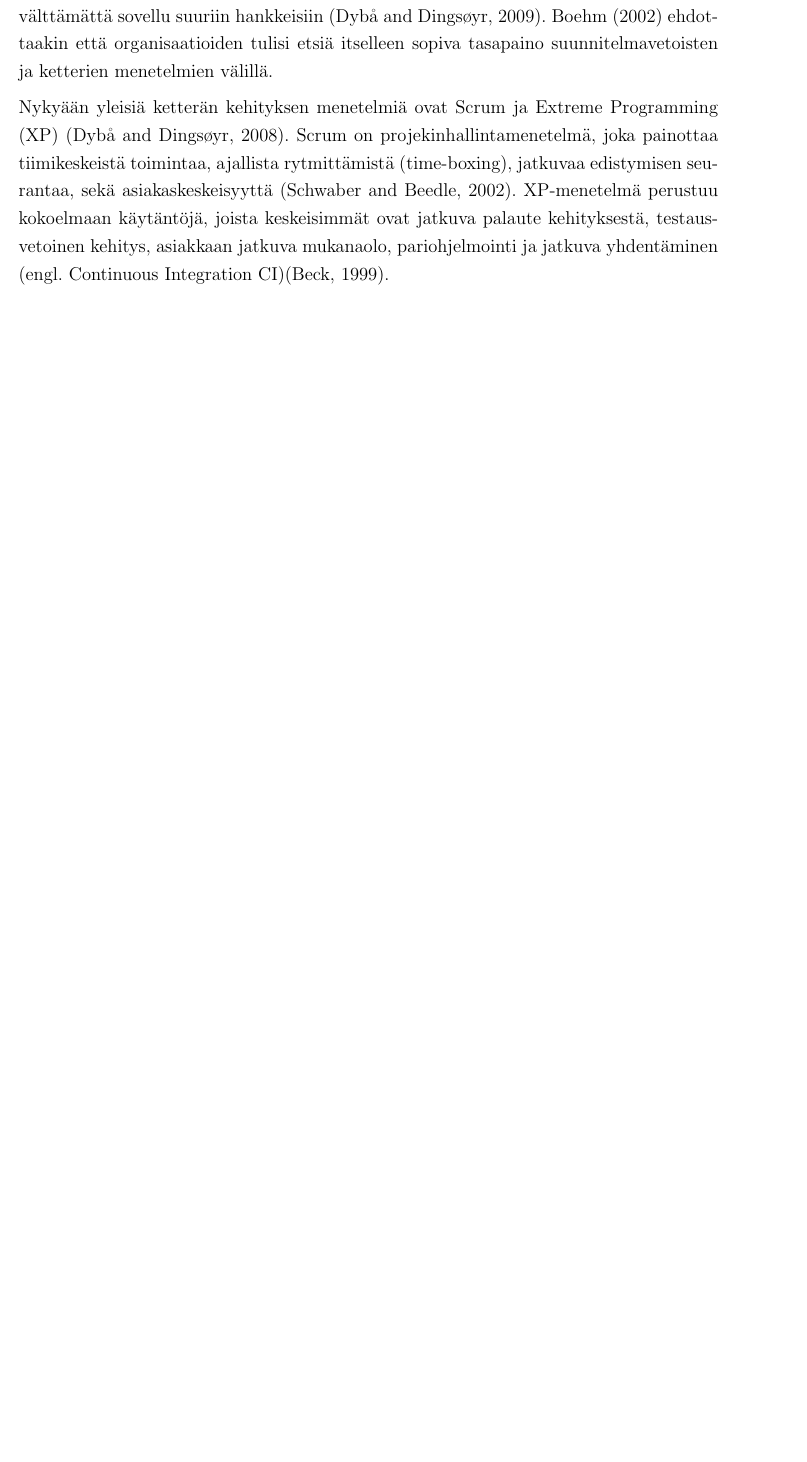
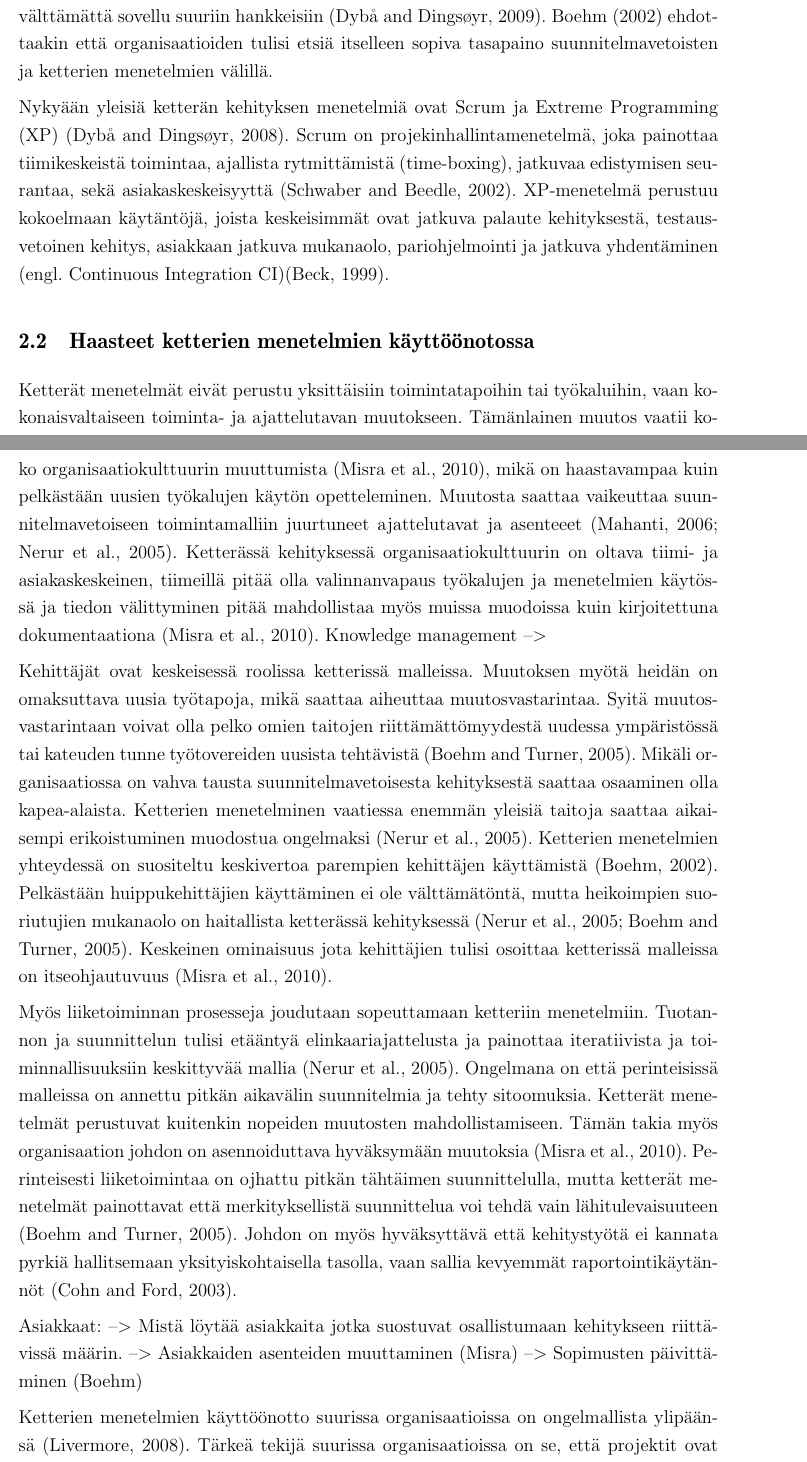
Before and after one commit to kdikert/Koulu_Kandi, a LaTeX document (tex/main.tex, which reads tex/luku_sisalto.tex): part of page 6 of 20 before the commit and two parts of pages 6 and 7 of 22 after it, the two joined at a grey line, cut so that both start at the same text, the shorter picture padded with empty space. Compiled offline with pdfLaTeX; a missing bibliography style is replaced by a similar one.

Commit message:
Work on background studies

```diff
--- a/tex/luku_sisalto.tex
+++ b/tex/luku_sisalto.tex
@@ -107,4 +107,54 @@ palaute kehityksestä, testausvetoinen kehitys, asiakkaan jatkuva mukanaolo,
 pariohjelmointi ja jatkuva yhdentäminen (engl. Continuous Integration
 CI)\citeppri{Beck1999}.
 
-\subsection{Aikaisemmat tutkimukset}
+\subsection{Haasteet ketterien menetelmien käyttöönotossa}
+
+Ketterät menetelmät eivät perustu yksittäisiin toimintatapoihin tai työkaluihin,
+vaan kokonaisvaltaiseen toiminta- ja ajattelutavan muutokseen. Tämänlainen
+muutos vaatii koko organisaatiokulttuurin muuttumista \citeppri{Misra2009}, mikä
+on haastavampaa kuin pelkästään uusien työkalujen käytön opetteleminen. Muutosta
+saattaa vaikeuttaa suunnitelmavetoiseen toimintamalliin juurtuneet ajattelutavat
+ja asenteeet \citeppri{Mahanti2006,Nerur2005}. Ketterässä kehityksessä
+organisaatiokulttuurin on oltava tiimi- ja asiakaskeskeinen, tiimeillä pitää
+olla valinnanvapaus työkalujen ja menetelmien käytössä ja tiedon välittyminen
+pitää mahdollistaa myös muissa muodoissa kuin kirjoitettuna dokumentaationa
+\citeppri{Misra2009}.
+Knowledge management -->
+
+Kehittäjät ovat keskeisessä roolissa ketterissä malleissa. Muutoksen myötä
+heidän on omaksuttava uusia työtapoja, mikä saattaa aiheuttaa muutosvastarintaa.
+Syitä muutosvastarintaan voivat olla pelko omien taitojen riittämättömyydestä
+uudessa ympäristössä tai kateuden tunne työtovereiden uusista tehtävistä
+\citeppri{Boehm2005}. Mikäli organisaatiossa on vahva tausta
+suunnitelmavetoisesta kehityksestä saattaa osaaminen olla kapea-alaista.
+Ketterien menetelminen vaatiessa enemmän yleisiä taitoja saattaa aikaisempi
+erikoistuminen muodostua ongelmaksi \citeppri{Nerur2005}.
+Ketterien menetelmien yhteydessä on suositeltu keskivertoa parempien
+kehittäjen käyttämistä \citeppri{Boehm2002}. Pelkästään huippukehittäjien
+käyttäminen ei ole välttämätöntä, mutta heikoimpien suoriutujien
+mukanaolo on haitallista ketterässä kehityksessä \citeppri{Nerur2005,Boehm2005}.
+Keskeinen ominaisuus jota kehittäjien tulisi osoittaa ketterissä malleissa
+on itseohjautuvuus \citeppri{Misra2009}.
+
+Myös liiketoiminnan prosesseja joudutaan sopeuttamaan ketteriin menetelmiin.
+Tuotannon ja suunnittelun tulisi etääntyä elinkaariajattelusta ja painottaa
+iteratiivista ja toiminnallisuuksiin keskittyvää mallia \citeppri{Nerur2005}.
+Ongelmana on että perinteisissä malleissa on annettu pitkän aikavälin
+suunnitelmia ja tehty sitoomuksia. Ketterät menetelmät perustuvat kuitenkin
+nopeiden muutosten mahdollistamiseen. Tämän takia myös organisaation johdon on
+asennoiduttava hyväksymään muutoksia \citeppri{Misra2009}. Perinteisesti
+liiketoimintaa on ojhattu pitkän tähtäimen suunnittelulla, mutta ketterät
+menetelmät painottavat että merkityksellistä suunnittelua voi tehdä vain
+lähitulevaisuuteen \citeppri{Boehm2005}. Johdon on myös hyväksyttävä että
+kehitystyötä ei kannata pyrkiä hallitsemaan yksityiskohtaisella tasolla, vaan
+sallia kevyemmät raportointikäytännöt \citeppri{Cohn2003}.
+
+Asiakkaat:
+--> Mistä löytää asiakkaita jotka suostuvat osallistumaan kehitykseen
+riittävissä määrin.
+--> Asiakkaiden asenteiden muuttaminen (Misra)
+--> Sopimusten päivittäminen (Boehm)
+
+Ketterien menetelmien käyttöönotto suurissa organisaatioissa on ongelmallista
+ylipäänsä \citeppri{Livermore2008}. Tärkeä tekijä suurissa organisaatioissa on
+se, että projektit ovat harvoin riippumattomia toisista. Riippuvuudet
```
Also changed, not shown: tex/luku_sisalto.tex (35 more changed lines).
